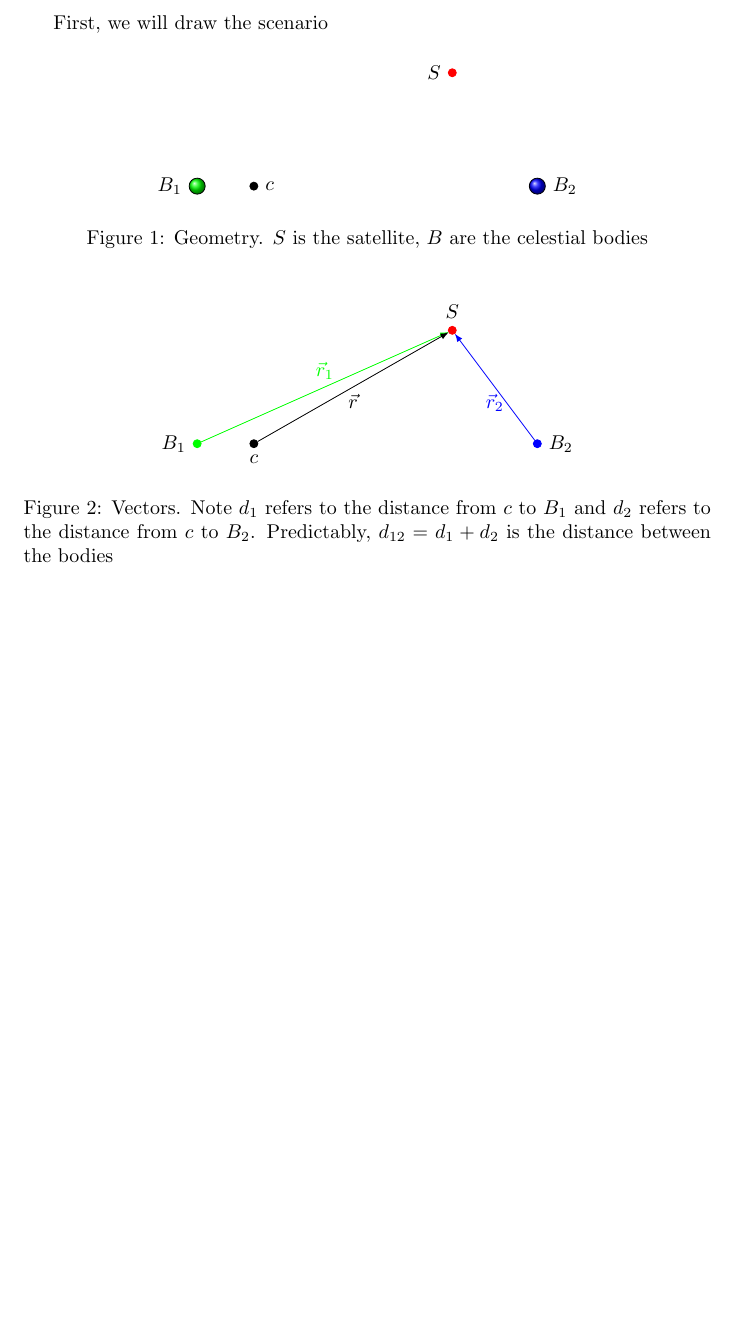
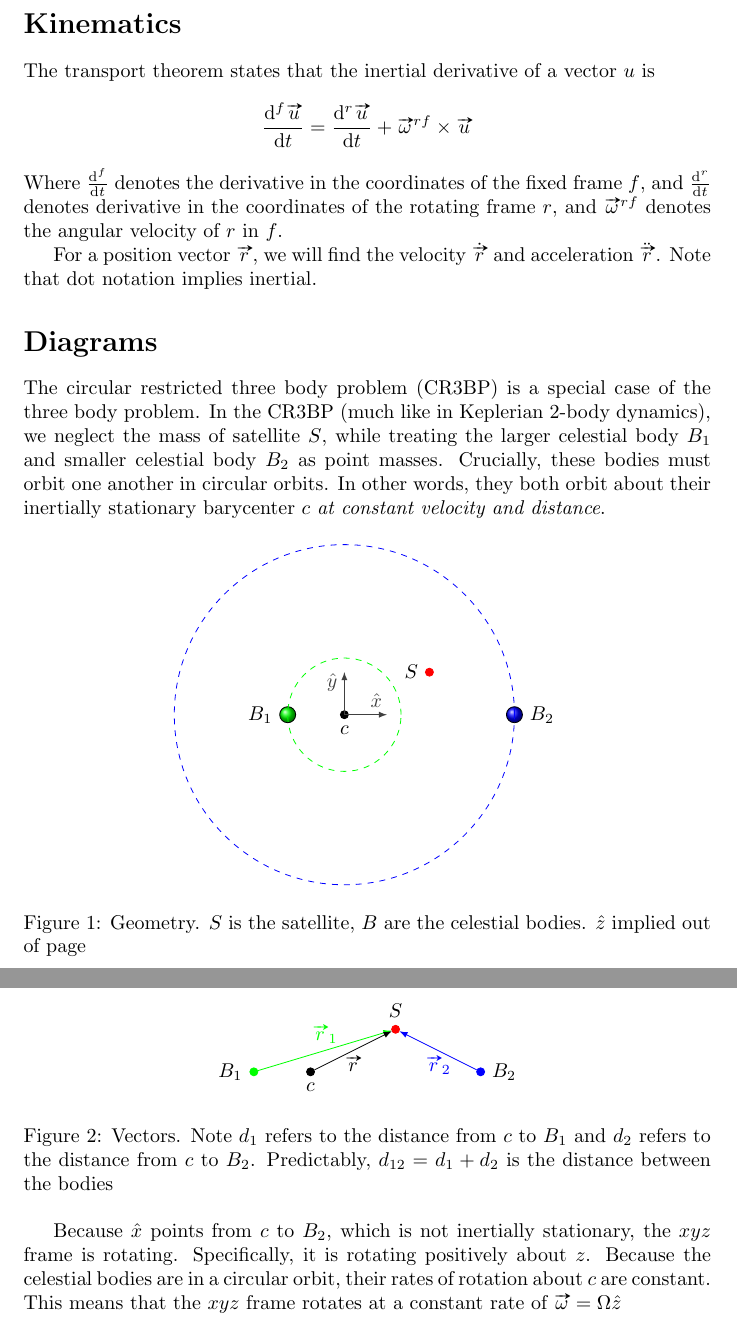
Before and after one commit to IMLL1/CR3BP, a LaTeX document (CR3BP.tex): part of the page before the commit and two parts of pages 1 and 2 of 2 after it, the two joined at a grey line, cut at the place of the change, the shorter picture padded with empty space. The pictures show the PDF file CR3BP.pdf that the author committed with the source.

Commit message:
added kinematics section, WIP

```diff
--- a/CR3BP.tex
+++ b/CR3BP.tex
@@ -7,7 +10,18 @@
 \pagestyle{empty}
 \begin{document}
 
-First, we will draw the scenario
+\section*{Kinematics}
+The transport theorem states that the inertial derivative of a vector $u$ is
+\[\dd{^f \vv{u}}{t}=\dd{^r\vv{u}}{t}+\vv{\omega}^{rf}\times\vv{u}\]
+Where $\dd{^f}{t}$ denotes the derivative in the coordinates of the fixed frame $f$, and $\dd{^r}{t}$ denotes derivative in the coordinates of the rotating frame $r$, and $\vv{\omega}^{rf}$ denotes the angular velocity of $r$ in $f$.
+
+For a position vector $\vv{r}$, we will find the velocity $\dot{\vv{r}}$ and acceleration $\ddot{\vv{r}}$. Note that dot notation implies inertial.
+\begin{alignedat}
+
+\end{alignedat}
+
+\section*{Diagrams}
+The circular restricted three body problem (CR3BP) is a special case of the three body problem. In the CR3BP (much like in Keplerian 2-body dynamics), we neglect the mass of satellite $S$, while treating the larger celestial body $B_1$ and smaller celestial body $B_2$ as point masses. Crucially, these bodies must orbit one another in circular orbits. In other words, they both orbit about their inertially stationary barycenter $c$ \textit{at constant velocity and distance}.
 \begin{figure}[H]
     \centering
     \begin{tikzpicture}[
@@ -16,3 +30,11 @@ First, we will draw the scenario
         >=latex
         ]
 
+        \node (B1) at (-1,0)     [planet=green, label=left:$B_1$];
+        \node (B2) at (3,0)      [planet=blue, label=right:$B_2$];
+        \draw[dashed, fill=none, draw=green](0,0) circle (1);
+        \draw[dashed, fill=none, draw=blue](0,0) circle (3);
+        \node (o) at (0,0)      [point=black, label=below:$c$];
+        \node (r) at (1.5,0.75)    [point=red, label=left:$S$];
+        \draw[->, darkgray] (0,0) -- (0.75,0) node[near end, above] {$\hat{x}$};
+        \draw[->, darkgray] (0,0) -- (0,0.75) node[near end, left] {$\hat{y}$};
@@ -23,7 +41,7 @@ First, we will draw the scenario
 
     \end{tikzpicture}
 
-    \caption{Geometry. $S$ is the satellite, $B$ are the celestial bodies}
+    \caption{Geometry. $S$ is the satellite, $B$ are the celestial bodies. $\hat{z}$ implied out of page}
 \end{figure}
 
 \begin{figure}[H]
@@ -34,17 +52,17 @@ First, we will draw the scenario
         ]
 
         \node (B1) at (-1,0)     [point=green, label=left:$B_1$];
-        \node (B2) at (5,0)      [point=blue, label=right:$B_2$];
+        \node (B2) at (3,0)      [point=blue, label=right:$B_2$];
         \node (o) at (0,0)      [point=black, label=below:$c$];
-        \node (S) at (3.5,2)    [point=red, label=above:$S$];
+        \node (S) at (1.5,0.75)    [point=red, label=above:$S$];
 
-        \draw[->, color=blue] (B2) -> node[below] {$\vec{r}_2$} (S);
-        \draw[->, color=green] (B1) -> node[above] {$\vec{r}_1$} (S);
-        \draw[->, color=black] (o) -> node[below] {$\vec{r}$} (S);
+        \draw[->, color=blue] (B2) -> node[below] {$\vv{r}_2$} (S);
+        \draw[->, color=green] (B1) -> node[above] {$\vv{r}_1$} (S);
+        \draw[->, color=black] (o) -> node[below] {$\vv{r}$} (S);
     \end{tikzpicture}
     \caption{Vectors. Note $d_1$ refers to the distance from $c$ to $B_1$ and $d_2$ refers to the distance from $c$ to $B_2$. Predictably, $d_{12}=d_1+d_2$ is the distance between the bodies}
 \end{figure}
 
-
+Because $\hat{x}$ points from $c$ to $B_2$, which is not inertially stationary, the $xyz$ frame is rotating. Specifically, it is rotating positively about $z$. Because the celestial bodies are in a circular orbit, their rates of rotation about $c$ are constant. This means that the $xyz$ frame rotates at a constant rate of $\vv{\omega}=\Omega\hat{z}$
 
 \end{document}
```
Also changed, not shown: CR3BP.pdf, CR3BP.tex (7 more changed lines).
